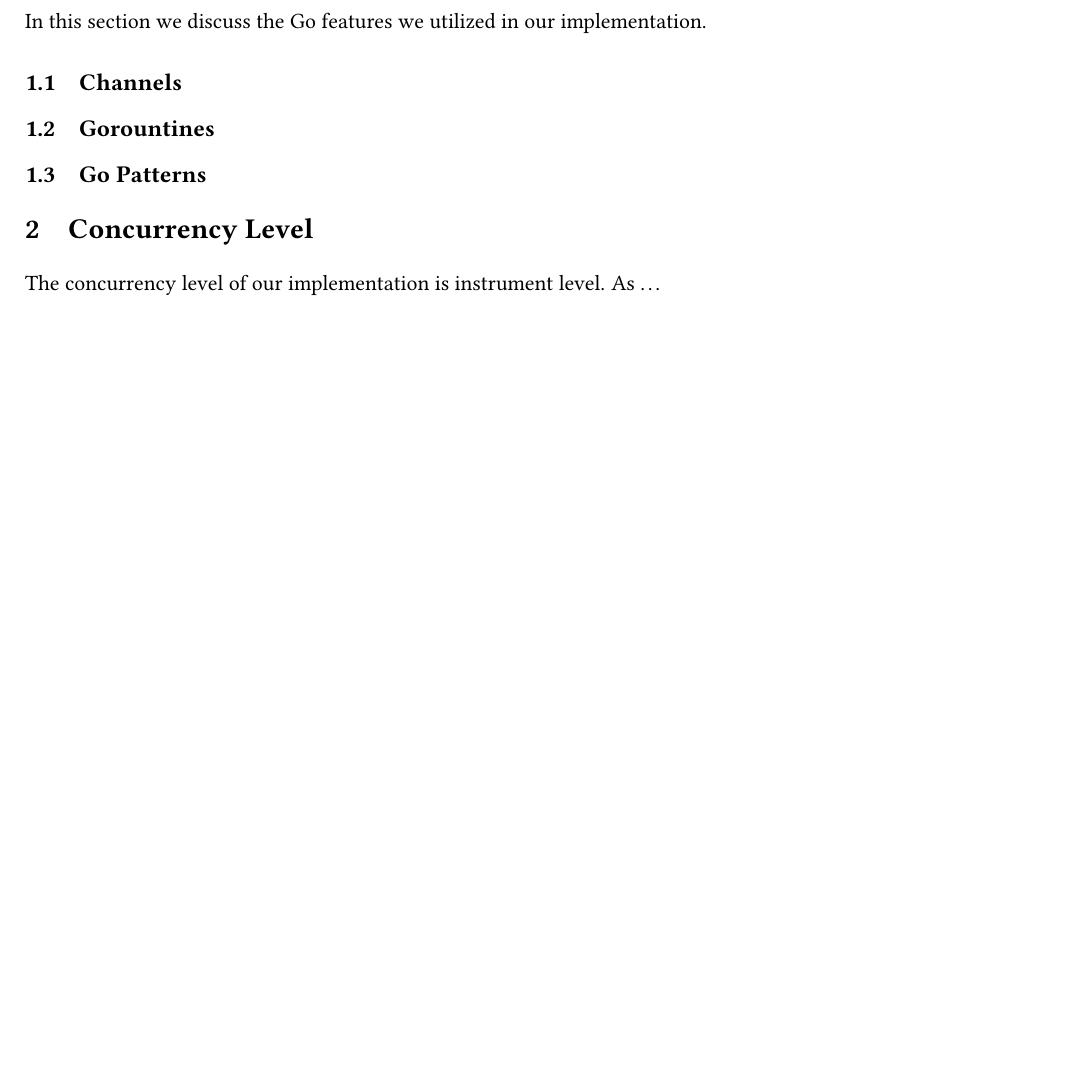
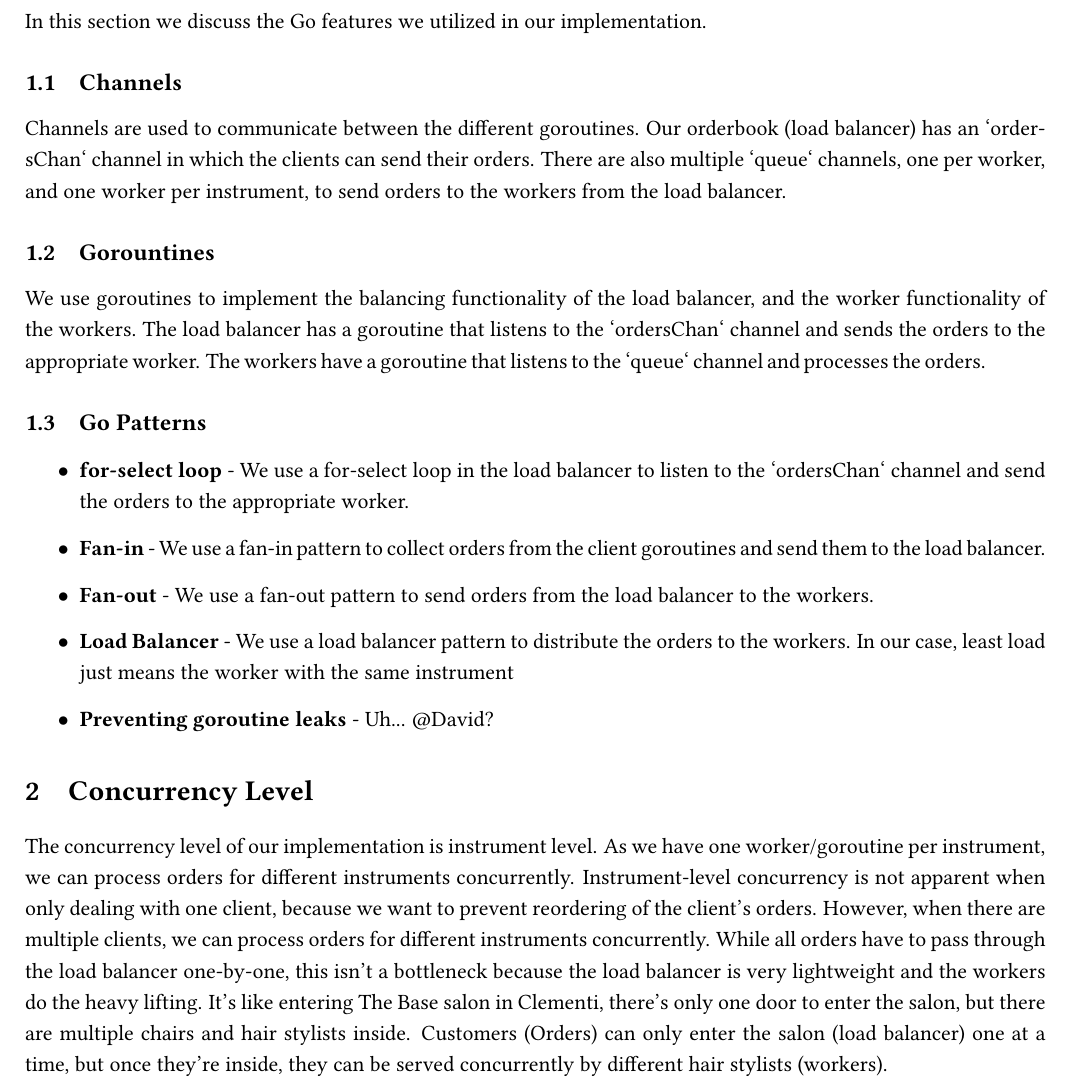
Before and after one commit to wangwiza/matching-engine-golang, a LaTeX document (report/main.tex): part of the page before the commit and part of page 1 of 2 after it, cut so that both start at the same text, the shorter picture padded with empty space. Compiled offline with pdfLaTeX.

Commit message:
(chore): updated go features

```diff
--- a/report/main.tex
+++ b/report/main.tex
@@ -18,13 +18,31 @@
 
 \subsection{Channels}
 
+Channels are used to communicate between the different goroutines. Our orderbook (load balancer) has an `ordersChan` channel in which the clients can send their orders.
+There are also multiple `queue` channels, one per worker, and one worker per instrument, to send orders to the workers from the load balancer.
+
 \subsection{Gorountines}
+
+We use goroutines to implement the balancing functionality of the load balancer, and the worker functionality of the workers.
+The load balancer has a goroutine that listens to the `ordersChan` channel and sends the orders to the appropriate worker.
+The workers have a goroutine that listens to the `queue` channel and processes the orders.
 
 \subsection{Go Patterns}
 
+\begin{itemize}
+
+\item \textbf{for-select loop} - We use a for-select loop in the load balancer to listen to the `ordersChan` channel and send the orders to the appropriate worker.
+\item \textbf{Fan-in} - We use a fan-in pattern to collect orders from the client goroutines and send them to the load balancer.
+\item \textbf{Fan-out} - We use a fan-out pattern to send orders from the load balancer to the workers.
+\item \textbf{Load Balancer} - We use a load balancer pattern to distribute the orders to the workers. In our case, least load just means the worker with the same instrument
+\item \textbf{Preventing goroutine leaks} - Uh... @David?
+
+\end{itemize}
+
 \section{Concurrency Level}
 
-The concurrency level of our implementation is instrument level. As \dots
+The concurrency level of our implementation is instrument level. As we have one worker/goroutine per instrument, we can process orders for different instruments concurrently. Instrument-level concurrency is not apparent when only dealing with one client, because we want to prevent reordering of the client's orders. However, when there are multiple clients, we can process orders for different instruments concurrently.
+While all orders have to pass through the load balancer one-by-one, this isn't a bottleneck because the load balancer is very lightweight and the workers do the heavy lifting. It's like entering The Base salon in Clementi, there's only one door to enter the salon, but there are multiple chairs and hair stylists inside. Customers (Orders) can only enter the salon (load balancer) one at a time, but once they're inside, they can be served concurrently by different hair stylists (workers).
 
 % section Concurrency Level (end)
 
```
